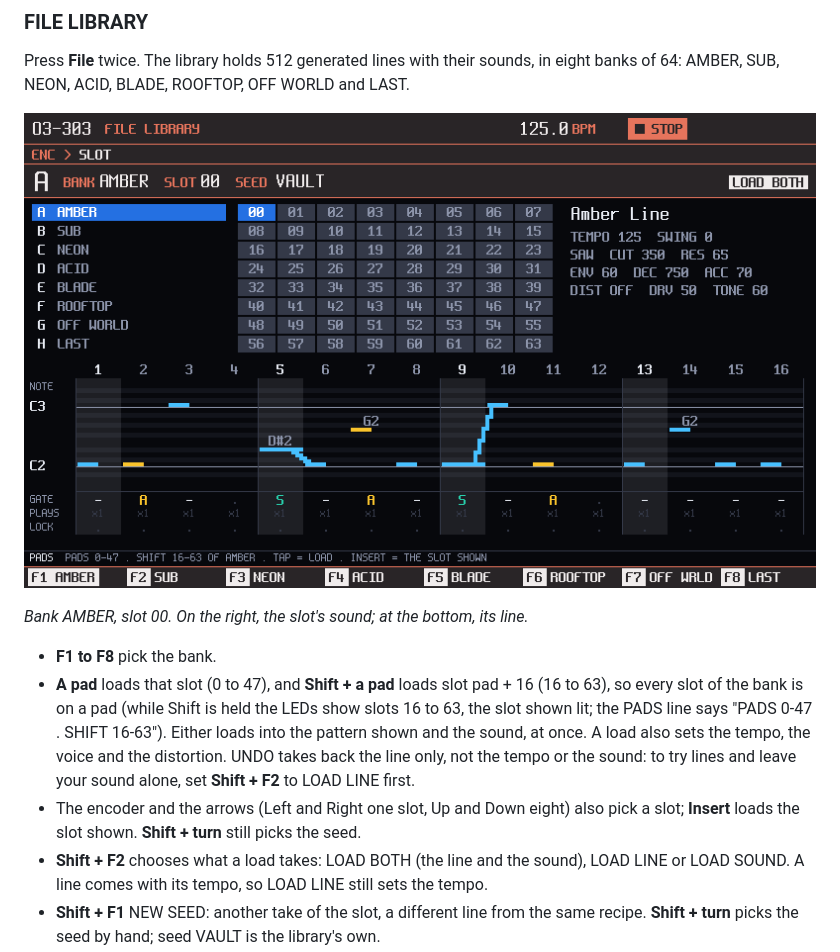
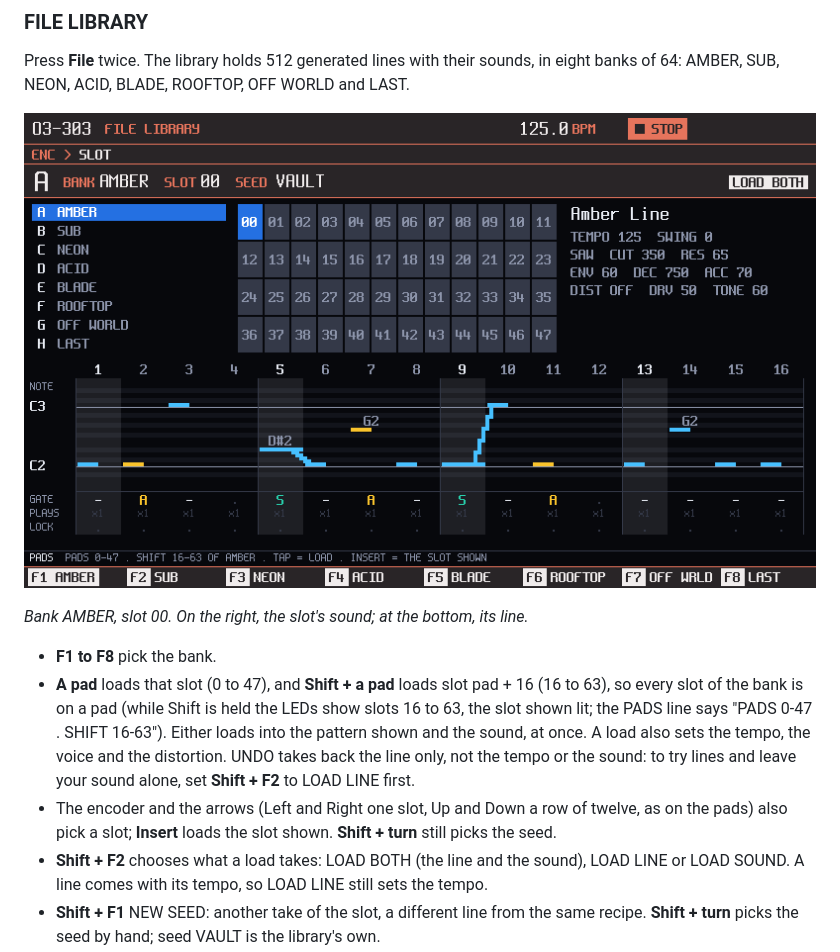
Before and after one commit to trak3r-os/o3-303, a Markdown page: docs/MANUAL.md, the part around one of its changes. GitHub-like rendering; pictures changed too: docs/manual/img/library.png.

```diff
--- a/docs/MANUAL.md
+++ b/docs/MANUAL.md
@@ -664,7 +664,7 @@ OFF WORLD and LAST.
   LEDs show slots 16 to 63, the slot shown lit; the PADS line says "PADS 0-47 . SHIFT 16-63"). Either loads into the pattern shown and the sound, at once. A load also sets the tempo, the voice and the
   distortion. UNDO takes back the line only, not the tempo or the sound: to try lines and leave your sound alone, set **Shift + F2** to
   LOAD LINE first.
-- The encoder and the arrows (Left and Right one slot, Up and Down eight) also pick a slot; **Insert** loads the slot shown. **Shift + turn** still
+- The encoder and the arrows (Left and Right one slot, Up and Down a row of twelve, as on the pads) also pick a slot; **Insert** loads the slot shown. **Shift + turn** still
   picks the seed.
 - **Shift + F2** chooses what a load takes: LOAD BOTH (the line and the sound), LOAD LINE or LOAD SOUND. A line comes with its
   tempo, so LOAD LINE still sets the tempo.
```
Also changed, not shown: other parts of docs/MANUAL.md (+1 -1 lines), docs/CHANGELOG.md (+3 -0 lines), 3 other files.
